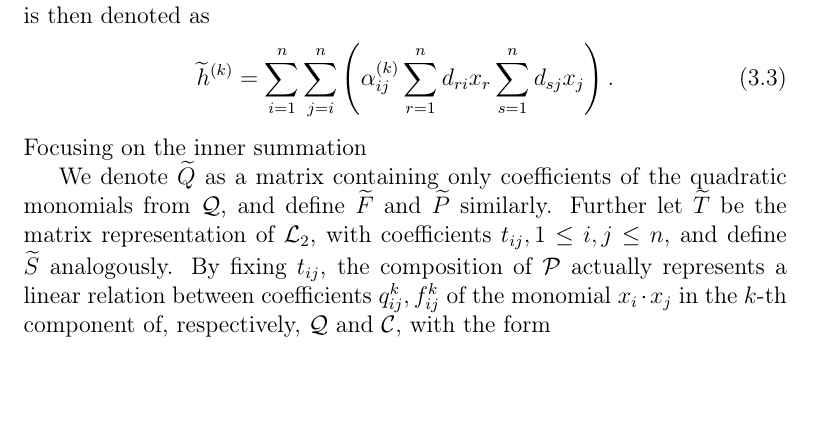
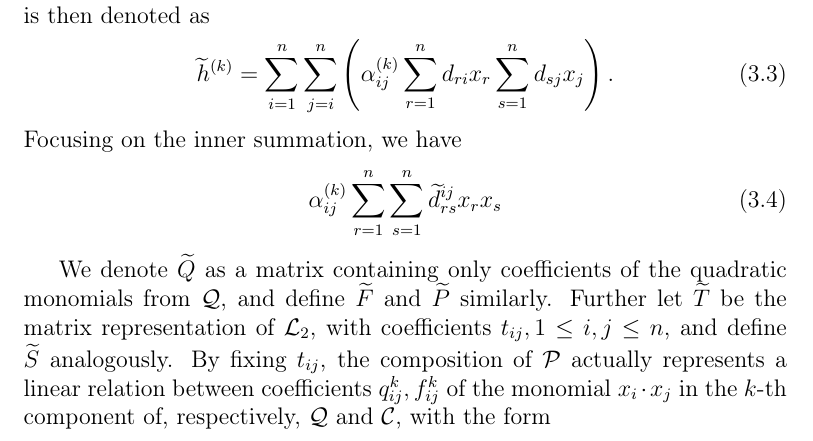
Before and after one commit to zambonin/msc, a LaTeX thesis (main.tex): part of page 32 of 58, cut so that both start at the same text, the shorter picture padded with empty space. Compiled offline with pdfLaTeX.

Commit message:
overleaf_to_git: update main.tex from r11368 to r11377

```diff
--- a/main.tex
+++ b/main.tex
@@ -846,7 +846,10 @@ Further, let the elements of $\psi(\mathcal{L}_{2})$ be denoted as $d_{ij}, 1 \l
 \begin{align}
   \widetilde{h}^{(k)} = \sum_{i = 1}^{n} \sum_{j = i}^{n} \left( \alpha_{ij}^{(k)} \sum_{r = 1}^{n} d_{ri} x_{r} \sum_{s = 1}^{n} d_{sj} x_{j} \right).
 \end{align}
-Focusing on the inner summation
+Focusing on the inner summation, we have
+\begin{align}
+   \alpha_{ij}^{(k)} \sum_{r = 1}^{n} \sum_{s = 1}^{n} \widetilde{d}_{rs}^{ij} x_{r} x_{s}
+\end{align}
 
 %  Since $\mathcal{L}_{2}$ simply permutes coefficients maintaining the structure of $\mathcal{C}$, we let $\mathcal{Q} = \mathcal{C} \circ \mathcal{L}_{2}$, and consequently $\mathcal{P} = \mathcal{L}_{1} \circ \mathcal{Q}$.
 
```
